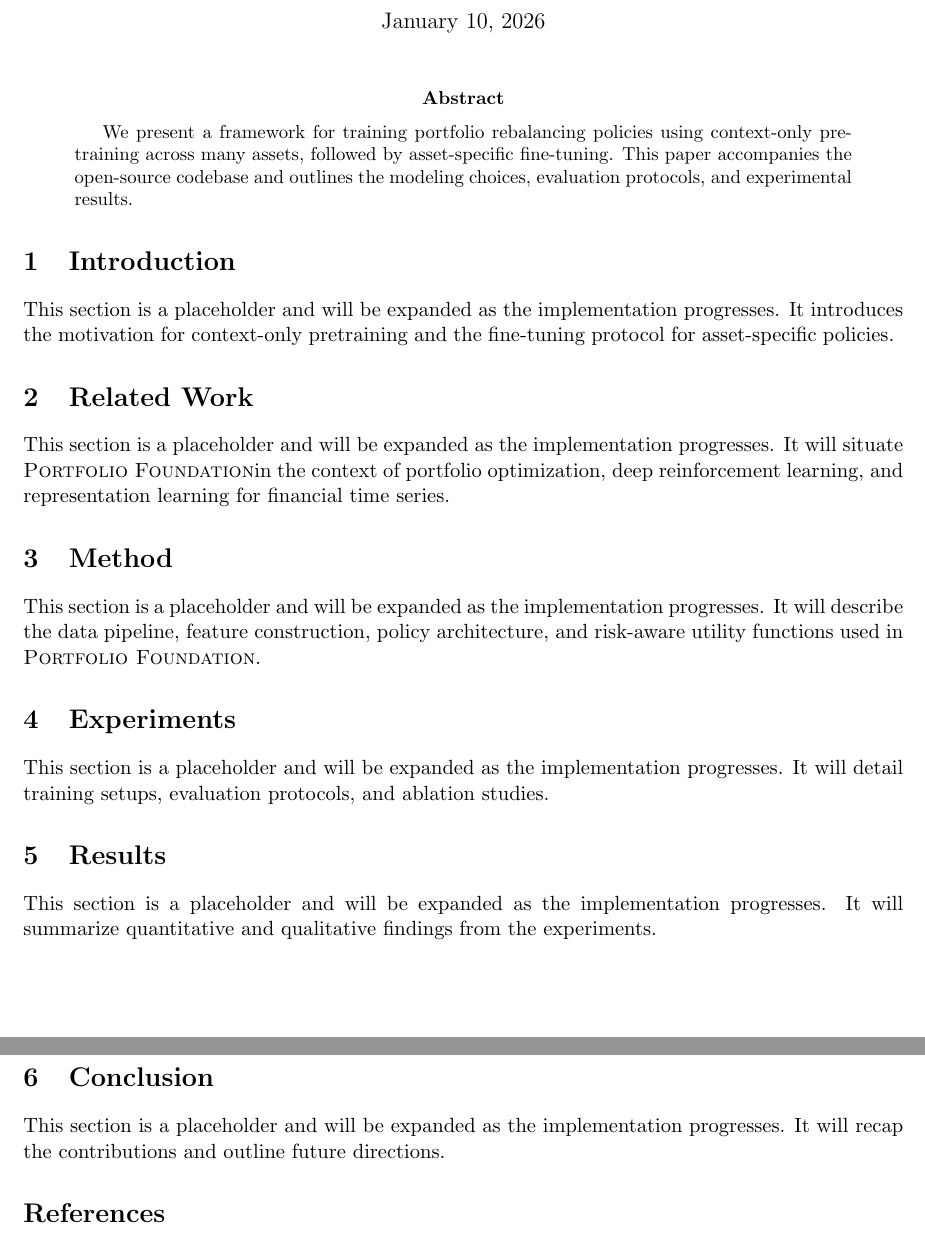
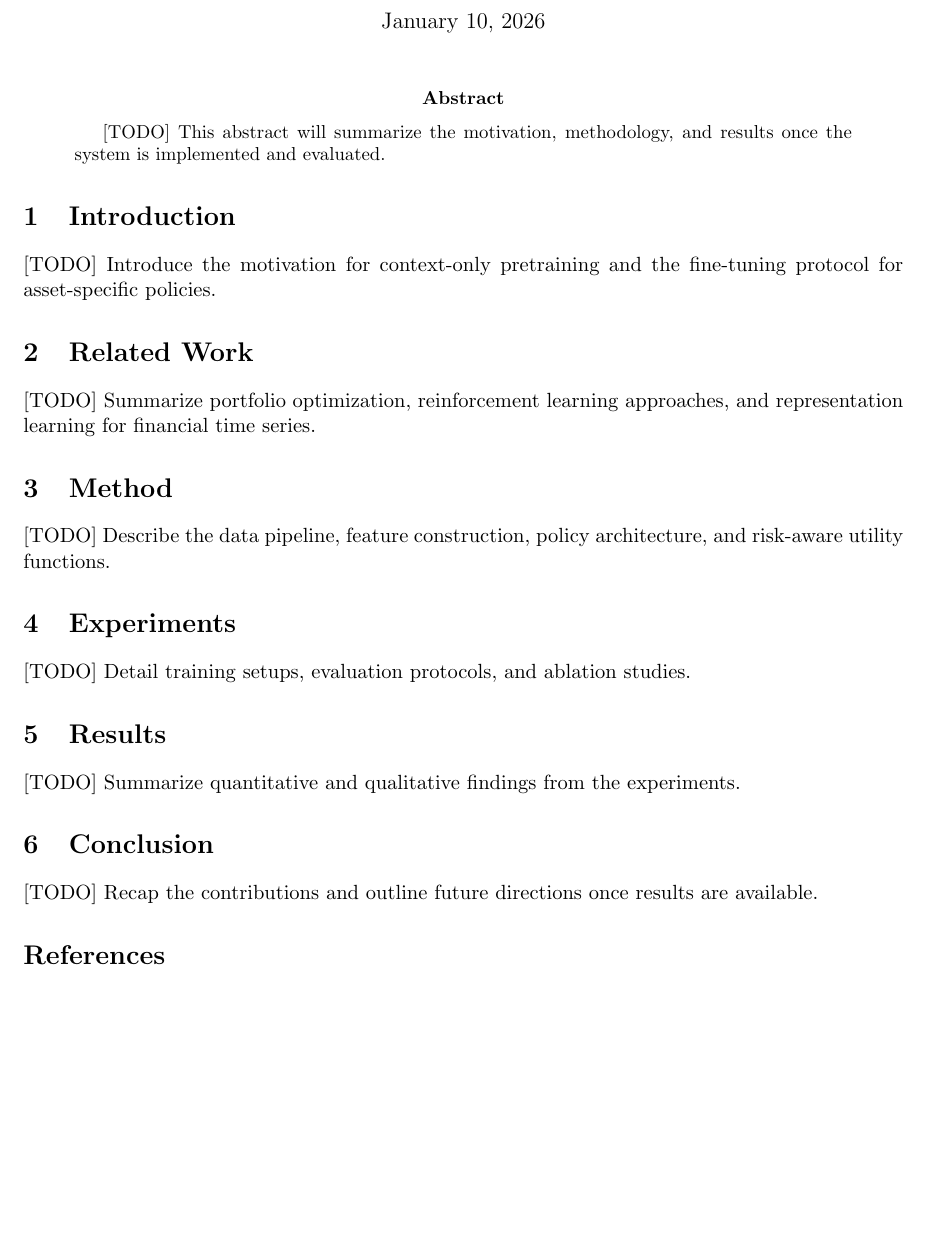
Before and after one commit to rainonej/portfolio-rebalance, a LaTeX paper (paper/main.tex, which reads paper/sections/01_introduction.tex, paper/sections/02_related_work.tex, paper/sections/03_method.tex): two parts of pages 1 and 2 of 2 before the commit and part of the page after it, the two joined at a grey line, cut so that both start at the same text, the shorter picture padded with empty space. Compiled offline with pdfLaTeX.

Commit message:
Add paper structure tests and clarify placeholders

```diff
--- a/paper/main.tex
+++ b/paper/main.tex
@@ -10,7 +10,7 @@
 \maketitle
 
 \begin{abstract}
-We present a framework for training portfolio rebalancing policies using context-only pretraining across many assets, followed by asset-specific fine-tuning. This paper accompanies the open-source codebase and outlines the modeling choices, evaluation protocols, and experimental results.
+[TODO] This abstract will summarize the motivation, methodology, and results once the system is implemented and evaluated.
 \end{abstract}
 
 \input{sections/01_introduction}
--- a/paper/sections/01_introduction.tex
+++ b/paper/sections/01_introduction.tex
@@ -1,4 +1,4 @@
 \section{Introduction}
 \label{sec:introduction}
 
-This section is a placeholder and will be expanded as the implementation progresses. It introduces the motivation for context-only pretraining and the fine-tuning protocol for asset-specific policies.
+[TODO] Introduce the motivation for context-only pretraining and the fine-tuning protocol for asset-specific policies.
--- a/paper/sections/02_related_work.tex
+++ b/paper/sections/02_related_work.tex
@@ -1,4 +1,4 @@
 \section{Related Work}
 \label{sec:related-work}
 
-This section is a placeholder and will be expanded as the implementation progresses. It will situate \model in the context of portfolio optimization, deep reinforcement learning, and representation learning for financial time series.
+[TODO] Summarize portfolio optimization, reinforcement learning approaches, and representation learning for financial time series.
--- a/paper/sections/03_method.tex
+++ b/paper/sections/03_method.tex
@@ -1,4 +1,4 @@
 \section{Method}
 \label{sec:method}
 
-This section is a placeholder and will be expanded as the implementation progresses. It will describe the data pipeline, feature construction, policy architecture, and risk-aware utility functions used in \model.
+[TODO] Describe the data pipeline, feature construction, policy architecture, and risk-aware utility functions.
--- a/paper/sections/04_experiments.tex
+++ b/paper/sections/04_experiments.tex
@@ -1,4 +1,4 @@
 \section{Experiments}
 \label{sec:experiments}
 
-This section is a placeholder and will be expanded as the implementation progresses. It will detail training setups, evaluation protocols, and ablation studies.
+[TODO] Detail training setups, evaluation protocols, and ablation studies.
--- a/paper/sections/05_results.tex
+++ b/paper/sections/05_results.tex
@@ -1,4 +1,4 @@
 \section{Results}
 \label{sec:results}
 
-This section is a placeholder and will be expanded as the implementation progresses. It will summarize quantitative and qualitative findings from the experiments.
+[TODO] Summarize quantitative and qualitative findings from the experiments.
--- a/paper/sections/06_conclusion.tex
+++ b/paper/sections/06_conclusion.tex
@@ -1,4 +1,4 @@
 \section{Conclusion}
 \label{sec:conclusion}
 
-This section is a placeholder and will be expanded as the implementation progresses. It will recap the contributions and outline future directions.
+[TODO] Recap the contributions and outline future directions once results are available.
```
Also changed, not shown: CONTRIBUTING.md (+3 -0 lines), README.md, 1 other file.
